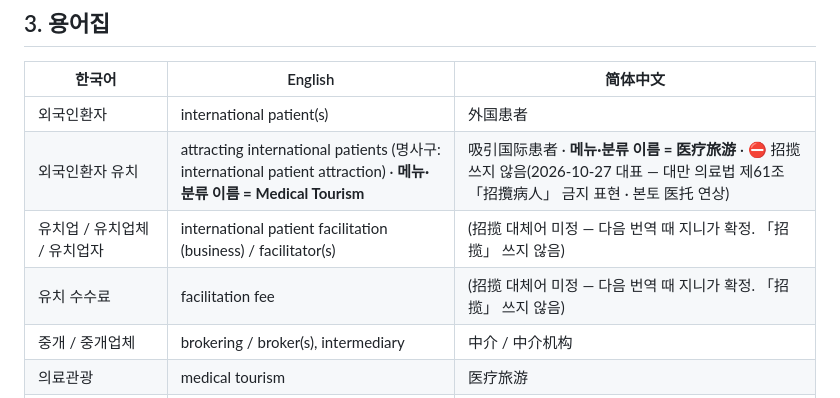
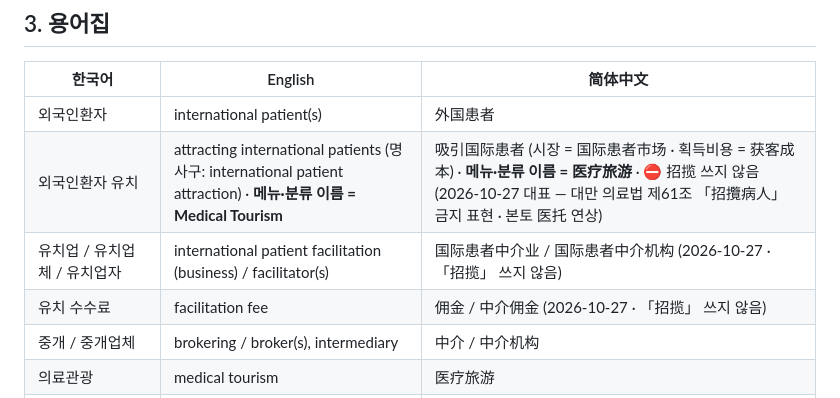
Before and after one commit to mediround/leolab80-blog, a Markdown page: docs/translation-guide.md, the part around the change. Rendered like a GitHub page.

Commit message:
번역 용어집: 유치업·유치 수수료·시장·획득비용 중국어 용어 확정(10-27 招揽 정리 반영)
Co-Authored-By: Claude Opus 5.5 <noreply@anthropic.com>

```diff
--- a/docs/translation-guide.md
+++ b/docs/translation-guide.md
@@ -44,9 +44,9 @@ grammarlySkipped: "…" # Grammarly 를 못 거치고 대표 결정으로 게시
 | 한국어 | English | 简体中文 |
 |---|---|---|
 | 외국인환자 | international patient(s) | 外国患者 |
-| 외국인환자 유치 | attracting international patients (명사구: international patient attraction) · **메뉴·분류 이름 = Medical Tourism** | 吸引国际患者 · **메뉴·분류 이름 = 医疗旅游** · ⛔ 招揽 쓰지 않음(2026-10-27 대표 — 대만 의료법 제61조 「招攬病人」 금지 표현 · 본토 医托 연상) |
-| 유치업 / 유치업체 / 유치업자 | international patient facilitation (business) / facilitator(s) | (招揽 대체어 미정 — 다음 번역 때 지니가 확정. 「招揽」 쓰지 않음) |
-| 유치 수수료 | facilitation fee | (招揽 대체어 미정 — 다음 번역 때 지니가 확정. 「招揽」 쓰지 않음) |
+| 외국인환자 유치 | attracting international patients (명사구: international patient attraction) · **메뉴·분류 이름 = Medical Tourism** | 吸引国际患者 (시장 = 国际患者市场 · 획득비용 = 获客成本) · **메뉴·분류 이름 = 医疗旅游** · ⛔ 招揽 쓰지 않음(2026-10-27 대표 — 대만 의료법 제61조 「招攬病人」 금지 표현 · 본토 医托 연상) |
+| 유치업 / 유치업체 / 유치업자 | international patient facilitation (business) / facilitator(s) | 国际患者中介业 / 国际患者中介机构 (2026-10-27 · 「招揽」 쓰지 않음) |
+| 유치 수수료 | facilitation fee | 佣金 / 中介佣金 (2026-10-27 · 「招揽」 쓰지 않음) |
 | 중개 / 중개업체 | brokering / broker(s), intermediary | 中介 / 中介机构 |
 | 의료관광 | medical tourism | 医疗旅游 |
 | 의료통역코디네이터 | medical interpreter-coordinator | 医疗翻译协调员 |
```
